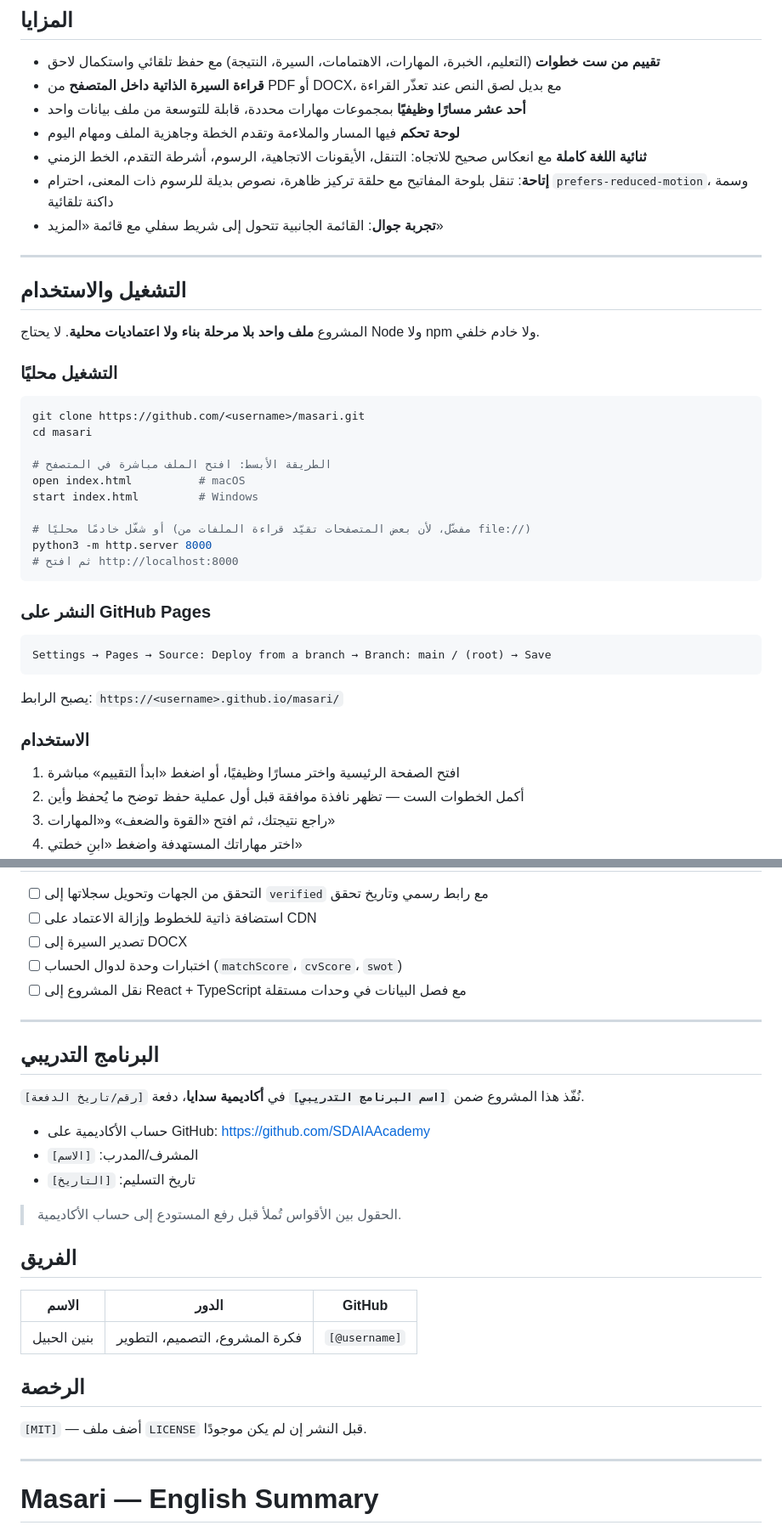
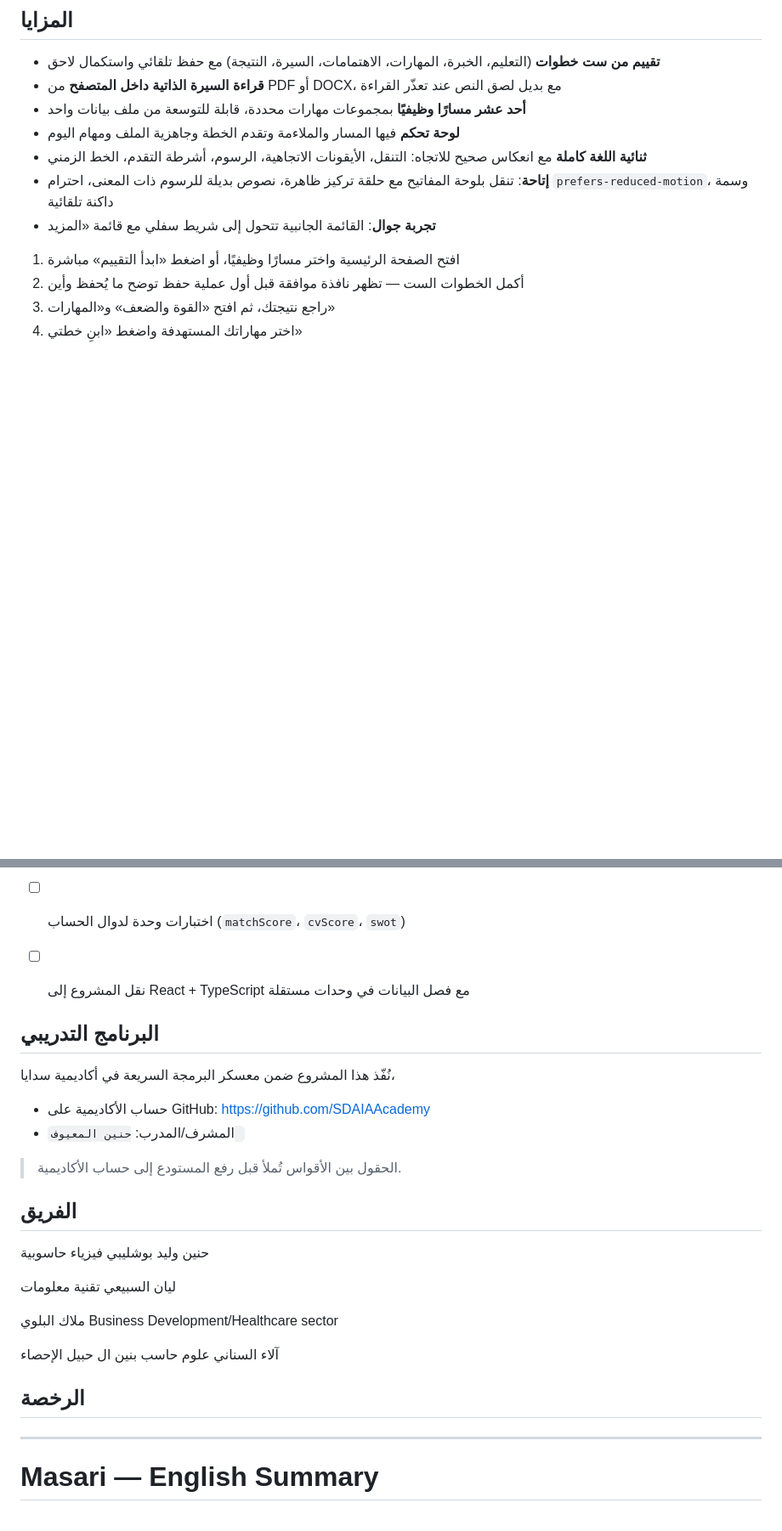
Before and after one commit to baneenAhmed35/massari-career-ai, a Markdown page: README.md, 2 parts joined by grey strips. Shown at 85% size. Rendered like a GitHub page; blank space fills up the shorter version.

````diff
--- a/README.md
+++ b/README.md
@@ -51,37 +51,7 @@ AI-powered career guidance platform that helps graduates identify suitable caree
 - **لوحة تحكم** فيها المسار والملاءمة وتقدم الخطة وجاهزية الملف ومهام اليوم
 - **ثنائية اللغة كاملة** مع انعكاس صحيح للاتجاه: التنقل، الأيقونات الاتجاهية، الرسوم، أشرطة التقدم، الخط الزمني
 - **إتاحة**: تنقل بلوحة المفاتيح مع حلقة تركيز ظاهرة، نصوص بديلة للرسوم ذات المعنى، احترام `prefers-reduced-motion`، وسمة داكنة تلقائية
-- **تجربة جوال**: القائمة الجانبية تتحول إلى شريط سفلي مع قائمة «المزيد»
-
----
-
-## التشغيل والاستخدام
-
-المشروع **ملف واحد بلا مرحلة بناء ولا اعتماديات محلية**. لا يحتاج Node ولا npm ولا خادم خلفي.
-
-### التشغيل محليًا
-
-```bash
-git clone https://github.com/<username>/masari.git
-cd masari
-
-# الطريقة الأبسط: افتح الملف مباشرة في المتصفح
-open index.html          # macOS
-start index.html         # Windows
-
-# أو شغّل خادمًا محليًا (مفضّل، لأن بعض المتصفحات تقيّد قراءة الملفات من file://)
-python3 -m http.server 8000
-# ثم افتح http://localhost:8000
-```
-
-### النشر على GitHub Pages
-
-```
-Settings → Pages → Source: Deploy from a branch → Branch: main / (root) → Save
-```
-يصبح الرابط: `https://<username>.github.io/masari/`
-
-### الاستخدام
+- **تجربة جوال**: القائمة الجانبية تتحول إلى شريط سفلي مع قائمة «المزيد
 
 1. افتح الصفحة الرئيسية واختر مسارًا وظيفيًا، أو اضغط «ابدأ التقييم» مباشرة
 2. أكمل الخطوات الست — تظهر نافذة موافقة قبل أول عملية حفظ توضح ما يُحفظ وأين
@@ -151,27 +121,35 @@ masari/
 - [ ] اختبارات وحدة لدوال الحساب (`matchScore`، `cvScore`، `swot`)
 - [ ] نقل المشروع إلى React + TypeScript مع فصل البيانات في وحدات مستقلة
 
----
+
 
 ## البرنامج التدريبي
 
-نُفّذ هذا المشروع ضمن **`[اسم البرنامج التدريبي]`** في **أكاديمية سدايا**، دفعة `[رقم/تاريخ الدفعة]`.
+نُفّذ هذا المشروع ضمن معسكر البرمجة السريعة  في أكاديمية سدايا،
 
 - حساب الأكاديمية على GitHub: <https://github.com/SDAIAAcademy>
-- المشرف/المدرب: `[الاسم]`
-- تاريخ التسليم: `[التاريخ]`
+- المشرف/المدرب: `حنين المعيوف `
+
 
 > الحقول بين الأقواس تُملأ قبل رفع المستودع إلى حساب الأكاديمية.
 
 ## الفريق
+حنين وليد بوشليبي
+فيزياء حاسوبية
 
-| الاسم | الدور | GitHub |
-|---|---|---|
-| بنين الحبيل | فكرة المشروع، التصميم، التطوير | `[@username]` |
+ليان السبيعي
+تقنية معلومات
+
+ملاك البلوي
+                                                                                                                                                        Business Development/Healthcare sector
+
+آلاء السناني
+علوم حاسب
+بنين ال حبيل
+الإحصاء
 
 ## الرخصة
 
-`[MIT]` — أضف ملف `LICENSE` قبل النشر إن لم يكن موجودًا.
 
 ---
 
````
